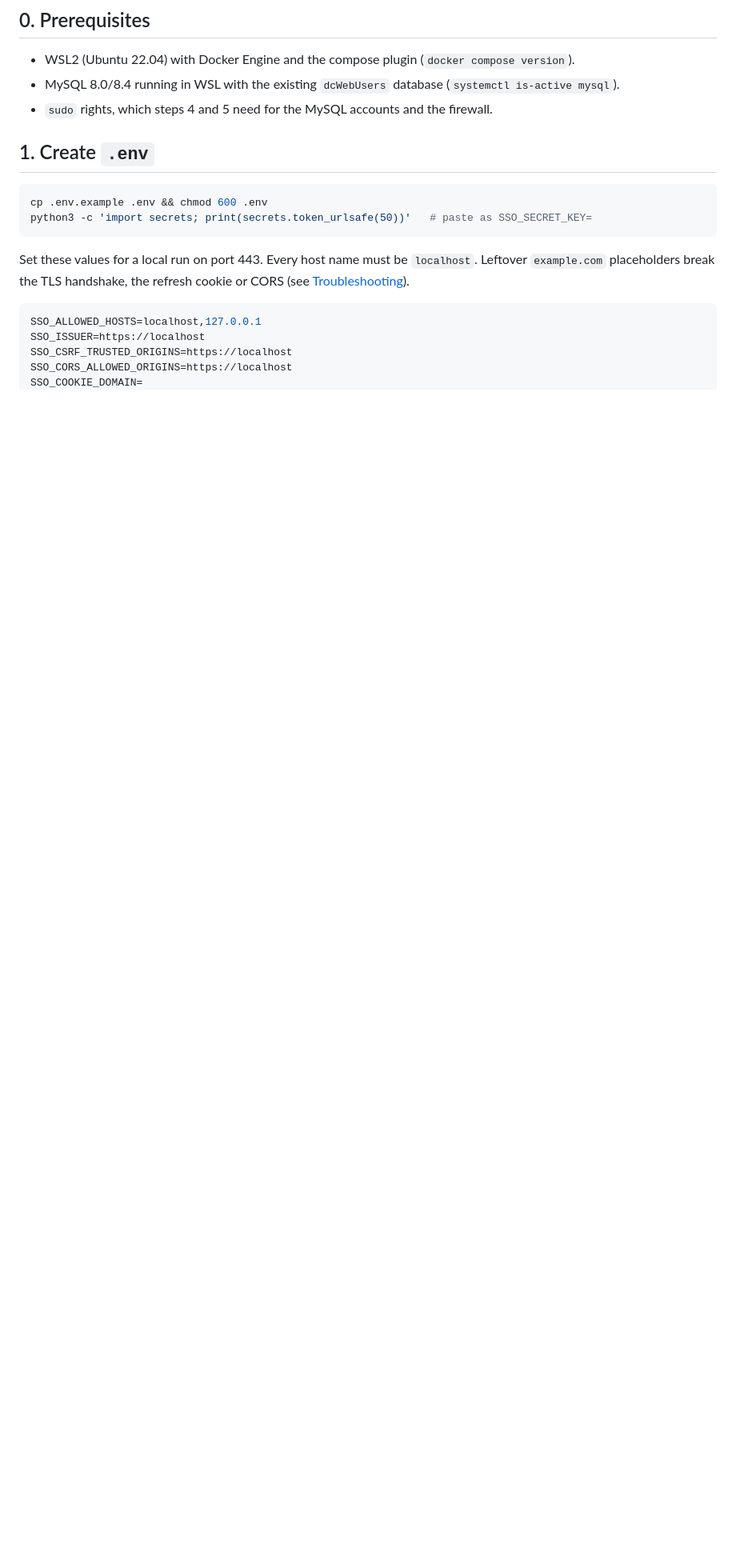
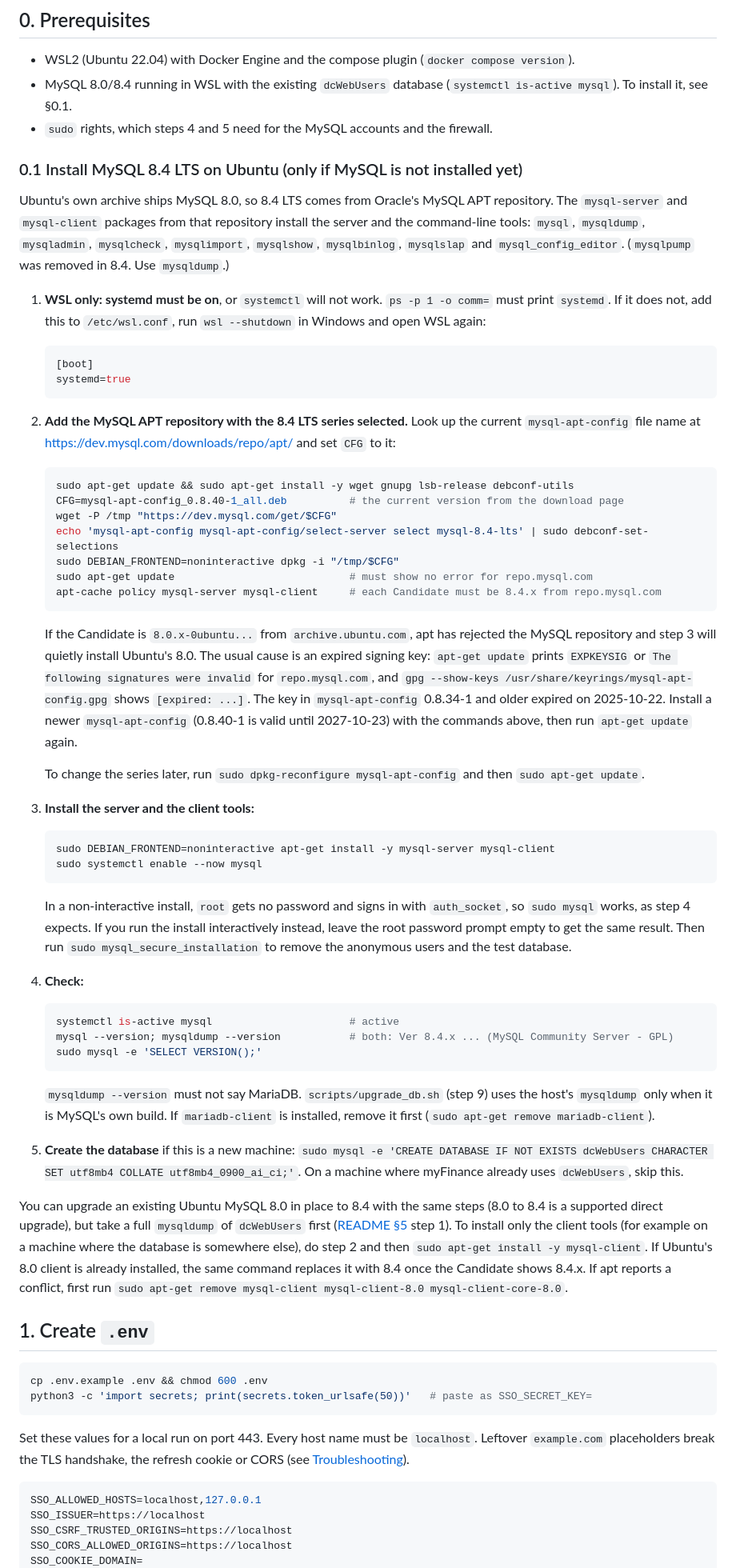
Before and after one commit to Neural-Matrix-LLC/SSO-server, a Markdown page: docs/SSO-Setup.md, the part around the change. Shown at 80% size. Drawn GitHub-style; blank space fills up the shorter version.

Commit message:
some SSO-Setup changes

````diff
--- a/docs/SSO-Setup.md
+++ b/docs/SSO-Setup.md
@@ -11,8 +11,79 @@ failures. The README remains the reference for every variable; see its §3 table
 ## 0. Prerequisites
 
 - WSL2 (Ubuntu 22.04) with Docker Engine and the compose plugin (`docker compose version`).
-- MySQL 8.0/8.4 running in WSL with the existing `dcWebUsers` database (`systemctl is-active mysql`).
+- MySQL 8.0/8.4 running in WSL with the existing `dcWebUsers` database (`systemctl is-active mysql`). To install it, see §0.1.
 - `sudo` rights, which steps 4 and 5 need for the MySQL accounts and the firewall.
+
+### 0.1 Install MySQL 8.4 LTS on Ubuntu (only if MySQL is not installed yet)
+
+Ubuntu's own archive ships MySQL 8.0, so 8.4 LTS comes from Oracle's MySQL APT repository. The `mysql-server`
+and `mysql-client` packages from that repository install the server and the command-line tools: `mysql`,
+`mysqldump`, `mysqladmin`, `mysqlcheck`, `mysqlimport`, `mysqlshow`, `mysqlbinlog`, `mysqlslap` and
+`mysql_config_editor`. (`mysqlpump` was removed in 8.4. Use `mysqldump`.)
+
+1. **WSL only: systemd must be on**, or `systemctl` will not work. `ps -p 1 -o comm=` must print `systemd`.
+   If it does not, add this to `/etc/wsl.conf`, run `wsl --shutdown` in Windows and open WSL again:
+
+   ```ini
+   [boot]
+   systemd=true
+   ```
+
+2. **Add the MySQL APT repository with the 8.4 LTS series selected.** Look up the current `mysql-apt-config`
+   file name at <https://dev.mysql.com/downloads/repo/apt/> and set `CFG` to it:
+
+   ```bash
+   sudo apt-get update && sudo apt-get install -y wget gnupg lsb-release debconf-utils
+   CFG=mysql-apt-config_0.8.40-1_all.deb          # the current version from the download page
+   wget -P /tmp "https://dev.mysql.com/get/$CFG"
+   echo 'mysql-apt-config mysql-apt-config/select-server select mysql-8.4-lts' | sudo debconf-set-selections
+   sudo DEBIAN_FRONTEND=noninteractive dpkg -i "/tmp/$CFG"
+   sudo apt-get update                            # must show no error for repo.mysql.com
+   apt-cache policy mysql-server mysql-client     # each Candidate must be 8.4.x from repo.mysql.com
+   ```
+
+   If the Candidate is `8.0.x-0ubuntu...` from `archive.ubuntu.com`, apt has rejected the MySQL repository
+   and step 3 will quietly install Ubuntu's 8.0. The usual cause is an expired signing key: `apt-get update`
+   prints `EXPKEYSIG` or `The following signatures were invalid` for `repo.mysql.com`, and
+   `gpg --show-keys /usr/share/keyrings/mysql-apt-config.gpg` shows `[expired: ...]`. The key in
+   `mysql-apt-config` 0.8.34-1 and older expired on 2025-10-22. Install a newer `mysql-apt-config` (0.8.40-1 is
+   valid until 2027-10-23) with the commands above, then run `apt-get update` again.
+
+   To change the series later, run `sudo dpkg-reconfigure mysql-apt-config` and then `sudo apt-get update`.
+
+3. **Install the server and the client tools:**
+
+   ```bash
+   sudo DEBIAN_FRONTEND=noninteractive apt-get install -y mysql-server mysql-client
+   sudo systemctl enable --now mysql
+   ```
+
+   In a non-interactive install, `root` gets no password and signs in with `auth_socket`, so `sudo mysql` works,
+   as step 4 expects. If you run the install interactively instead, leave the root password prompt empty to get
+   the same result. Then run `sudo mysql_secure_installation` to remove the anonymous users and the test database.
+
+4. **Check:**
+
+   ```bash
+   systemctl is-active mysql                      # active
+   mysql --version; mysqldump --version           # both: Ver 8.4.x ... (MySQL Community Server - GPL)
+   sudo mysql -e 'SELECT VERSION();'
+   ```
+
+   `mysqldump --version` must not say MariaDB. `scripts/upgrade_db.sh` (step 9) uses the host's `mysqldump` only
+   when it is MySQL's own build. If `mariadb-client` is installed, remove it first
+   (`sudo apt-get remove mariadb-client`).
+
+5. **Create the database** if this is a new machine: `sudo mysql -e 'CREATE DATABASE IF NOT EXISTS dcWebUsers
+   CHARACTER SET utf8mb4 COLLATE utf8mb4_0900_ai_ci;'`. On a machine where myFinance already uses `dcWebUsers`,
+   skip this.
+
+You can upgrade an existing Ubuntu MySQL 8.0 in place to 8.4 with the same steps (8.0 to 8.4 is a supported direct
+upgrade), but take a full `mysqldump` of `dcWebUsers` first ([README §5](../README.md#5-database-first-deployment-and-migrate-procedure)
+step 1). To install only the client tools (for example on a machine where the database is somewhere else), do
+step 2 and then `sudo apt-get install -y mysql-client`. If Ubuntu's 8.0 client is already installed, the same
+command replaces it with 8.4 once the Candidate shows 8.4.x. If apt reports a conflict, first run
+`sudo apt-get remove mysql-client mysql-client-8.0 mysql-client-core-8.0`.
 
 ## 1. Create `.env`
 
````
